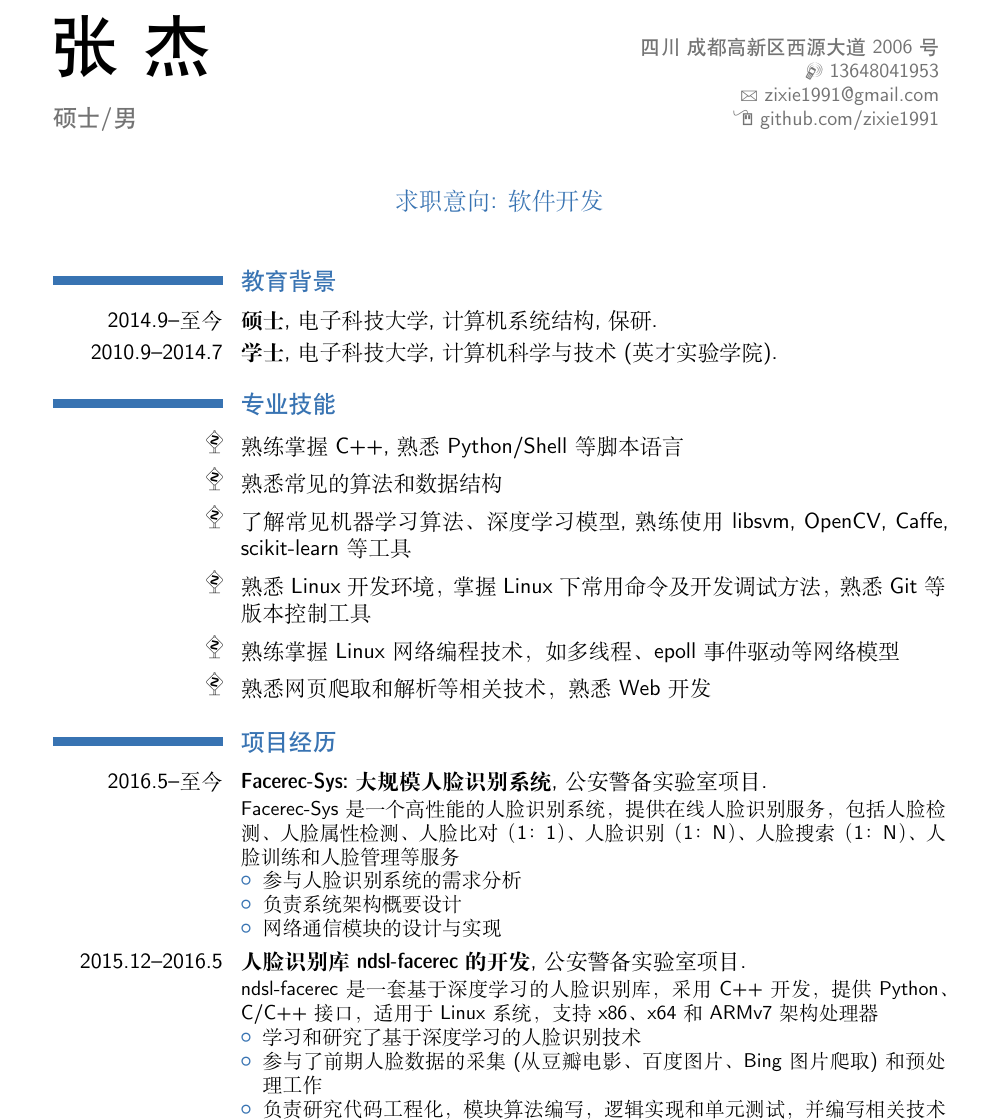
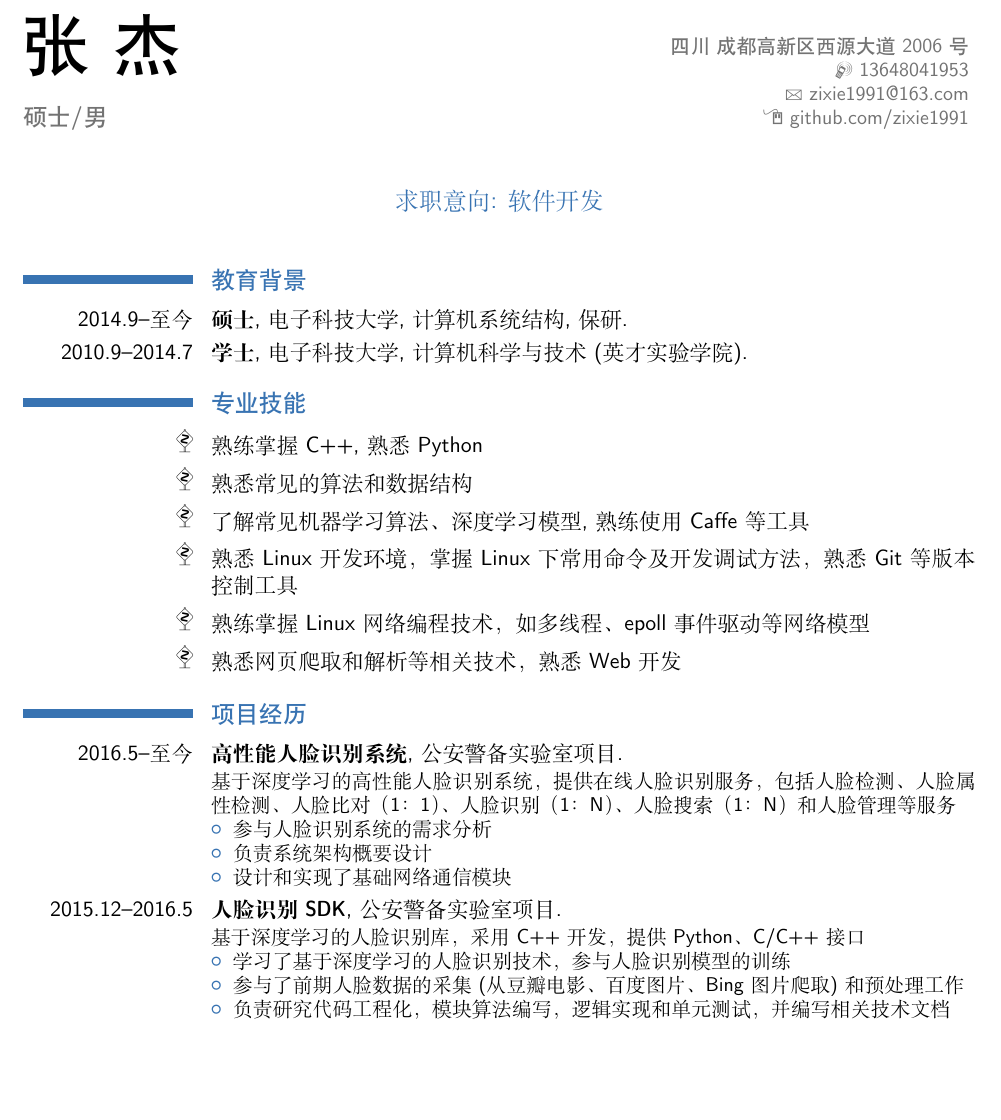
Before and after one commit to Fiona-Ly/cv, a LaTeX CV (cv_cn.tex): part of page 1 of 2 before the commit and part of the page after it, cut so that both start at the same text, the shorter picture padded with empty space. Compiled offline with XeLaTeX; a missing font is replaced by an installed copy or a similar font.

Commit message:
update cv

```diff
--- a/cv_cn.tex
+++ b/cv_cn.tex
@@ -31,7 +31,7 @@
 \newcommand*{\heiti}{\CJKfamily{zhhei}} % 黑体
 
 % adjust the page margins
-\usepackage[scale=0.75]{geometry}
+\usepackage[scale=0.8]{geometry}
 \setlength{\hintscolumnwidth}{3cm}                % if you want to change the width of the column with the dates
 %\setlength{\makecvtitlenamewidth}{10cm}           % for the 'classic' style, if you want to force the width allocated to your name and avoid line breaks. be careful though, the length is normally calculated to avoid any overlap with your personal info; use this at your own typographical risks...
 
@@ -49,7 +49,7 @@
 \title{硕士/男}
 \address{四川\ 成都高新区西源大道2006号}{}{}
 \phone[mobile]{13648041953}
-\email{zixie1991@gmail.com}
+\email{zixie1991@163.com}
 \homepage{github.com/zixie1991}
 \quote{求职意向: 软件开发}
 
@@ -90,24 +90,24 @@
 \cventry{2010.9--2014.7}{学士}{电子科技大学}{计算机科学与技术(英才实验学院)}{}{}
 
 \section{专业技能}
-\cvline{\hello}{熟练掌握C++, 熟悉Python/Shell等脚本语言}
+\cvline{\hello}{熟练掌握C++, 熟悉Python}
 \cvline{\hello}{熟悉常见的算法和数据结构}
-\cvline{\hello}{了解常见机器学习算法、深度学习模型, 熟练使用libsvm, OpenCV, Caffe, scikit-learn等工具}
+\cvline{\hello}{了解常见机器学习算法、深度学习模型, 熟练使用Caffe等工具}
 \cvline{\hello}{熟悉Linux开发环境，掌握Linux下常用命令及开发调试方法，熟悉Git等版本控制工具}
 \cvline{\hello}{熟练掌握Linux网络编程技术，如多线程、epoll事件驱动等网络模型}
 \cvline{\hello}{熟悉网页爬取和解析等相关技术，熟悉Web开发}
 
 \section{项目经历}
-\cventry{2016.5--至今}{Facerec-Sys:大规模人脸识别系统}{}{公安警备实验室项目}{}{Facerec-Sys是一个高性能的人脸识别系统，提供在线人脸识别服务，包括人脸检测、人脸属性检测、人脸比对（1：1）、人脸识别（1：N）、人脸搜索（1：N）、人脸训练和人脸管理等服务
+\cventry{2016.5--至今}{高性能人脸识别系统}{}{公安警备实验室项目}{}{基于深度学习的高性能人脸识别系统，提供在线人脸识别服务，包括人脸检测、人脸属性检测、人脸比对（1：1）、人脸识别（1：N）、人脸搜索（1：N）和人脸管理等服务
 \begin{itemize}
     \item 参与人脸识别系统的需求分析
     \item 负责系统架构概要设计
-    \item 网络通信模块的设计与实现
+    \item 设计和实现了基础网络通信模块
 \end{itemize}
 }
-\cventry{2015.12--2016.5}{人脸识别库ndsl-facerec的开发}{}{公安警备实验室项目}{}{ndsl-facerec是一套基于深度学习的人脸识别库，采用C++开发，提供Python、C/C++接口，适用于Linux系统，支持x86、x64和ARMv7架构处理器
+\cventry{2015.12--2016.5}{人脸识别SDK}{}{公安警备实验室项目}{}{基于深度学习的人脸识别库，采用C++开发，提供Python、C/C++接口
 \begin{itemize}
-    \item 学习和研究了基于深度学习的人脸识别技术
+    \item 学习了基于深度学习的人脸识别技术，参与人脸识别模型的训练
     \item 参与了前期人脸数据的采集(从豆瓣电影、百度图片、Bing图片爬取)和预处理工作
     \item 负责研究代码工程化，模块算法编写，逻辑实现和单元测试，并编写相关技术文档
     \item 负责SDK的开发与维护
```
